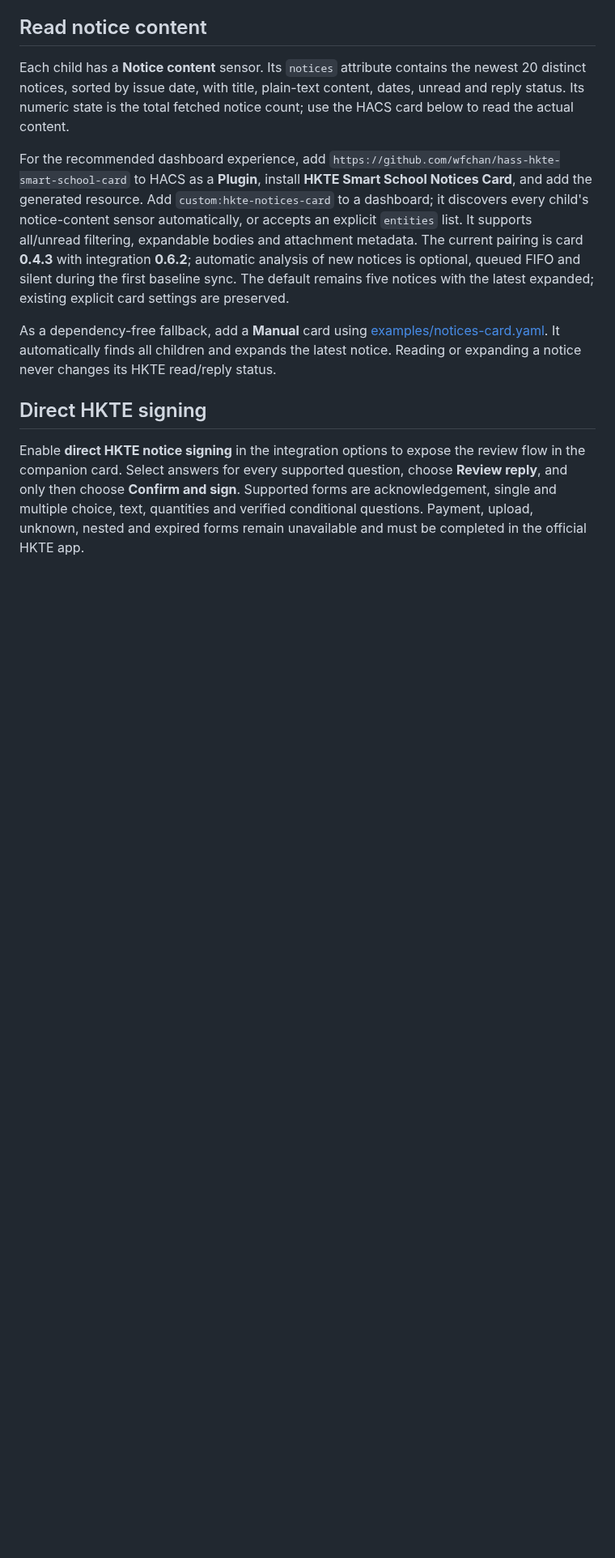
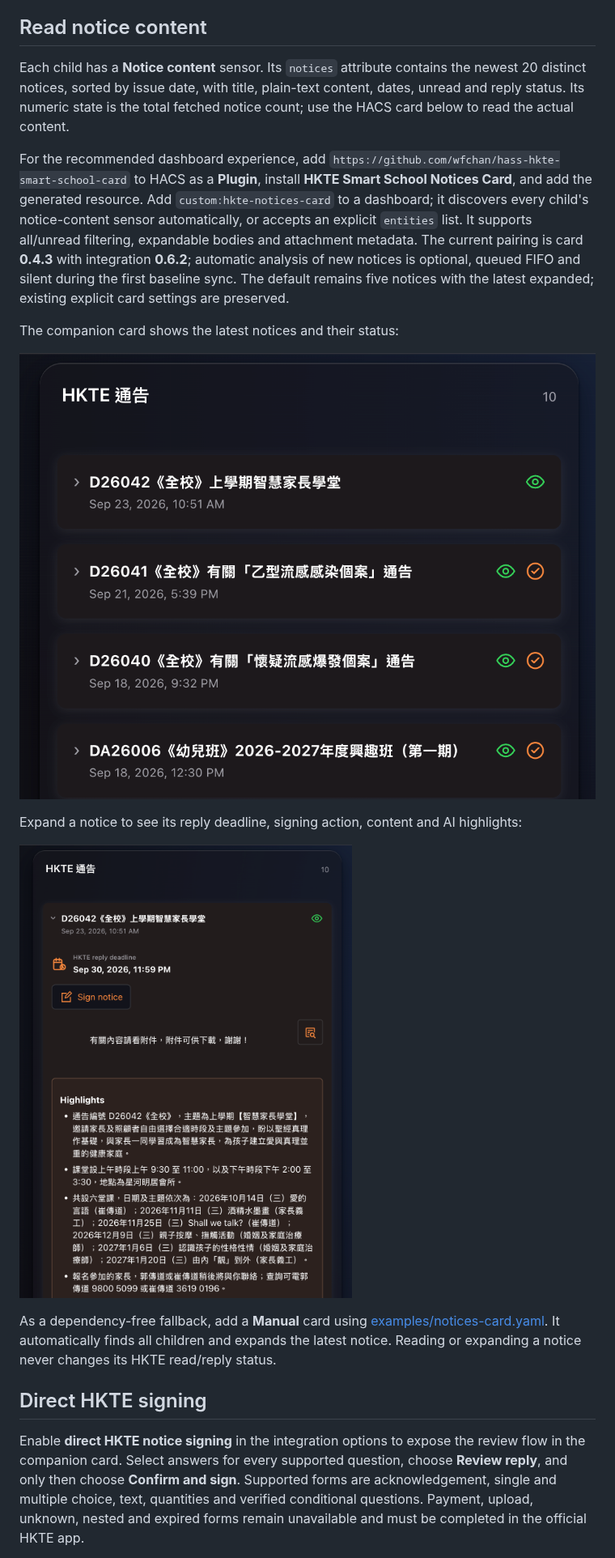
Before and after one commit to wfchan/hass-hkte-smart-school, a Markdown page: README.md, the part around one of its changes. Shown at 81% size. GitHub-like rendering; pictures changed too: screenshots/notice-expanded.png (added), screenshots/notice-list.png (added); blank space fills up the shorter version.

Commit message:
Document card screenshots and community link

```diff
--- a/README.md
+++ b/README.md
@@ -66,6 +66,15 @@ first baseline sync.
 The default remains five notices with the latest expanded; existing explicit
 card settings are preserved.
 
+The companion card shows the latest notices and their status:
+
+![HKTE notices card showing notice titles, issue dates and status icons](screenshots/notice-list.png)
+
+Expand a notice to see its reply deadline, signing action, content and AI
+highlights:
+
+![Expanded HKTE notice showing the reply deadline, signing action and AI highlights](screenshots/notice-expanded.png)
+
 As a dependency-free fallback, add a **Manual** card using
 [examples/notices-card.yaml](examples/notices-card.yaml). It automatically
 finds all children and expands the latest notice.
```
Also changed, not shown: other parts of README.md (+12 -0 lines), screenshots/signing-dialog.png (added), screenshots/signing-form.png (added).
